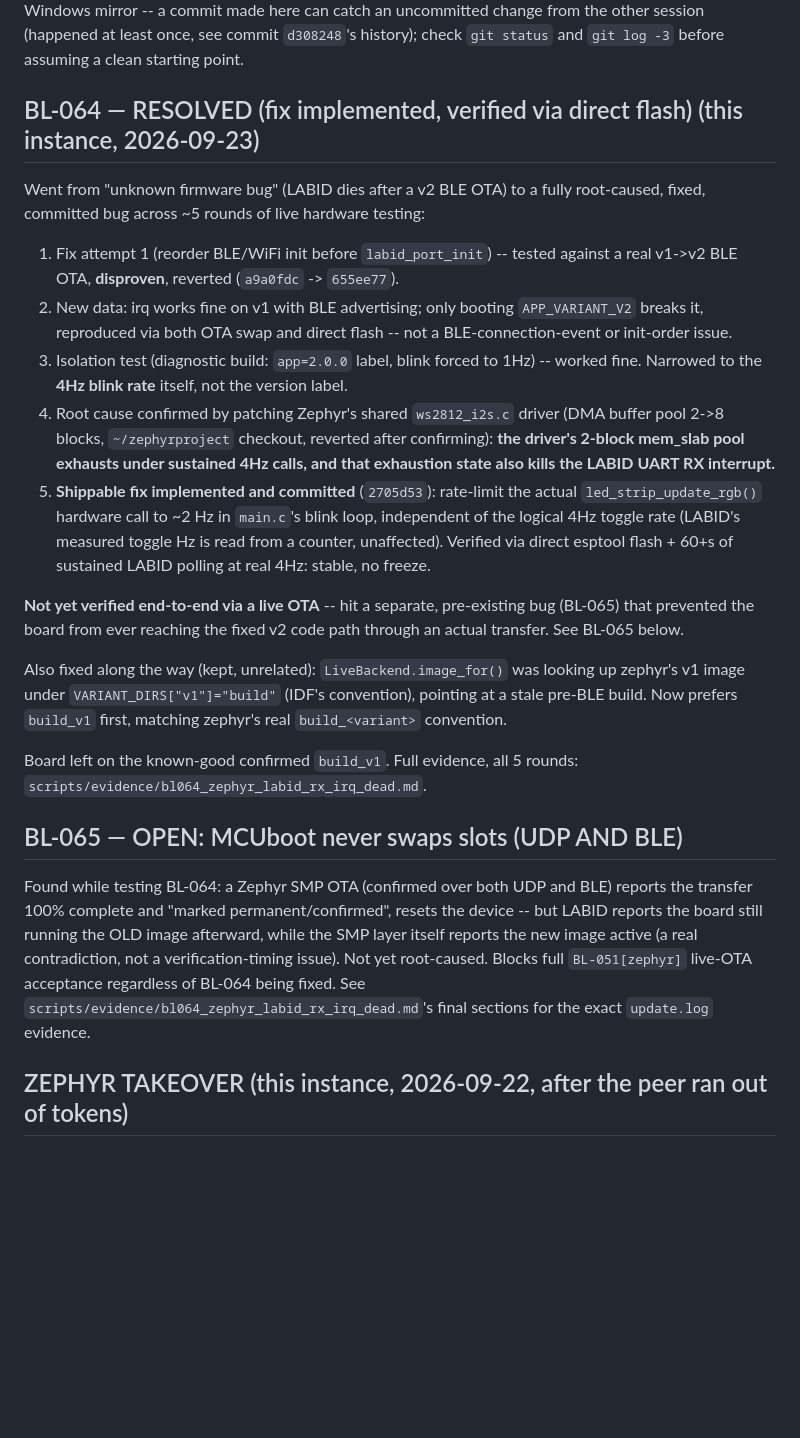
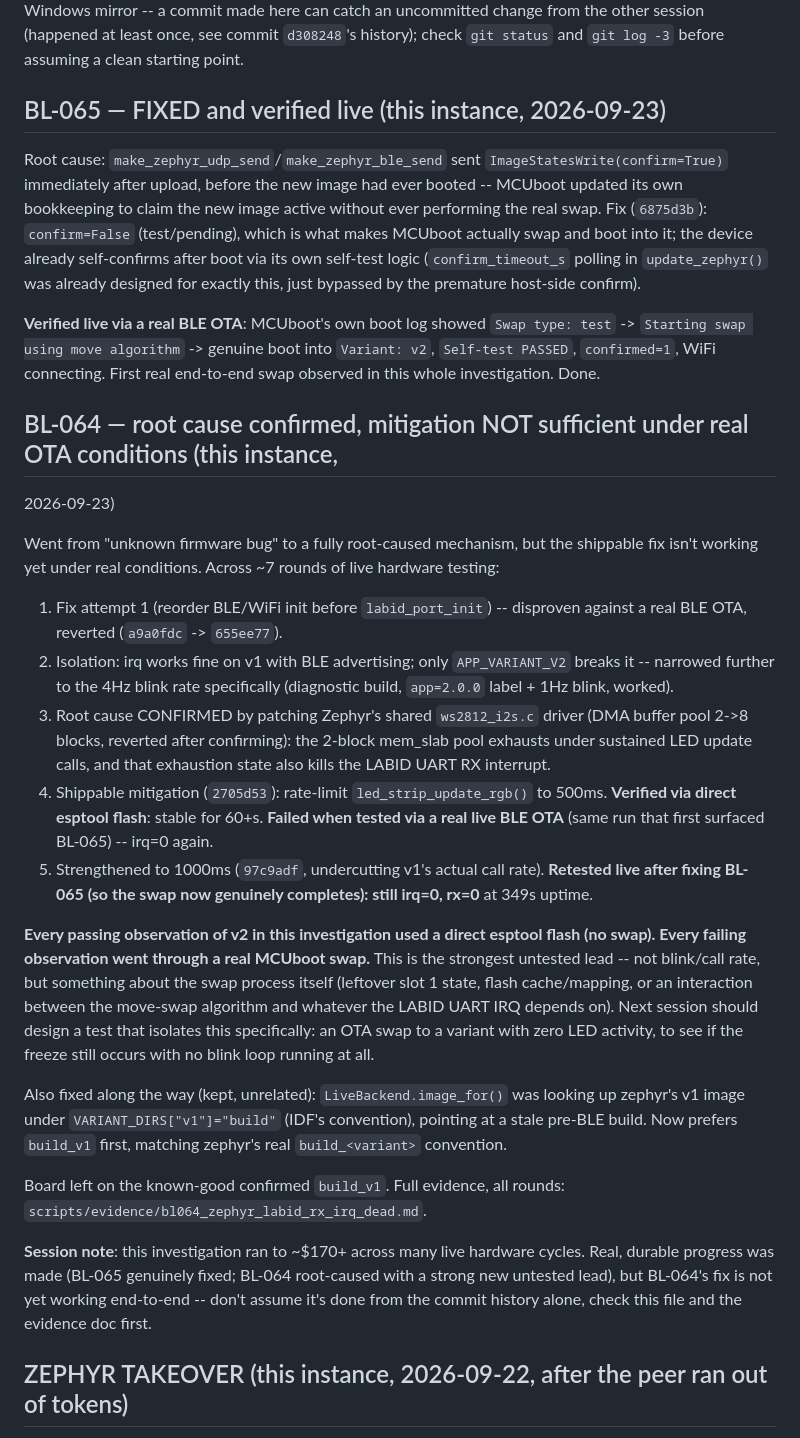
Before and after one commit to mohamed-soubhi/bootlab-esp, a Markdown page: RESUME.md, the part around the change. Rendered like a GitHub page; blank space fills up the shorter version.

Commit message:
docs(resume): final checkpoint - BL-065 fixed, BL-064 needs swap-vs-flash investigation
Co-Authored-By: Claude Sonnet 5 <noreply@anthropic.com>

```diff
--- a/RESUME.md
+++ b/RESUME.md
@@ -13,45 +13,56 @@ directory on this machine AND the Windows mirror -- a commit made here can catch
 from the other session (happened at least once, see commit `d308248`'s history); check `git status`
 and `git log -3` before assuming a clean starting point.
 
-## BL-064 — RESOLVED (fix implemented, verified via direct flash) (this instance, 2026-09-23)
+## BL-065 — FIXED and verified live (this instance, 2026-09-23)
 
-Went from "unknown firmware bug" (LABID dies after a v2 BLE OTA) to a fully root-caused, fixed,
-committed bug across ~5 rounds of live hardware testing:
+Root cause: `make_zephyr_udp_send`/`make_zephyr_ble_send` sent `ImageStatesWrite(confirm=True)`
+immediately after upload, before the new image had ever booted -- MCUboot updated its own bookkeeping
+to claim the new image active without ever performing the real swap. Fix (`6875d3b`): `confirm=False`
+(test/pending), which is what makes MCUboot actually swap and boot into it; the device already
+self-confirms after boot via its own self-test logic (`confirm_timeout_s` polling in `update_zephyr()`
+was already designed for exactly this, just bypassed by the premature host-side confirm).
 
-1. Fix attempt 1 (reorder BLE/WiFi init before `labid_port_init`) -- tested against a real v1->v2 BLE
-   OTA, **disproven**, reverted (`a9a0fdc` -> `655ee77`).
-2. New data: irq works fine on v1 with BLE advertising; only booting `APP_VARIANT_V2` breaks it,
-   reproduced via both OTA swap and direct flash -- not a BLE-connection-event or init-order issue.
-3. Isolation test (diagnostic build: `app=2.0.0` label, blink forced to 1Hz) -- worked fine. Narrowed
-   to the **4Hz blink rate** itself, not the version label.
-4. Root cause confirmed by patching Zephyr's shared `ws2812_i2s.c` driver (DMA buffer pool 2->8
-   blocks, `~/zephyrproject` checkout, reverted after confirming): **the driver's 2-block mem_slab
-   pool exhausts under sustained 4Hz calls, and that exhaustion state also kills the LABID UART RX
-   interrupt.**
-5. **Shippable fix implemented and committed** (`2705d53`): rate-limit the actual
-   `led_strip_update_rgb()` hardware call to ~2 Hz in `main.c`'s blink loop, independent of the
-   logical 4Hz toggle rate (LABID's measured toggle Hz is read from a counter, unaffected). Verified
-   via direct esptool flash + 60+s of sustained LABID polling at real 4Hz: stable, no freeze.
+**Verified live via a real BLE OTA**: MCUboot's own boot log showed `Swap type: test` ->
+`Starting swap using move algorithm` -> genuine boot into `Variant: v2`, `Self-test PASSED`,
+`confirmed=1`, WiFi connecting. First real end-to-end swap observed in this whole investigation. Done.
 
-**Not yet verified end-to-end via a live OTA** -- hit a separate, pre-existing bug (BL-065) that
-prevented the board from ever reaching the fixed v2 code path through an actual transfer. See BL-065
-below.
+## BL-064 — root cause confirmed, mitigation NOT sufficient under real OTA conditions (this instance,
+2026-09-23)
+
+Went from "unknown firmware bug" to a fully root-caused mechanism, but the shippable fix isn't working
+yet under real conditions. Across ~7 rounds of live hardware testing:
+
+1. Fix attempt 1 (reorder BLE/WiFi init before `labid_port_init`) -- disproven against a real BLE OTA,
+   reverted (`a9a0fdc` -> `655ee77`).
+2. Isolation: irq works fine on v1 with BLE advertising; only `APP_VARIANT_V2` breaks it -- narrowed
+   further to the 4Hz blink rate specifically (diagnostic build, `app=2.0.0` label + 1Hz blink, worked).
+3. Root cause CONFIRMED by patching Zephyr's shared `ws2812_i2s.c` driver (DMA buffer pool 2->8
+   blocks, reverted after confirming): the 2-block mem_slab pool exhausts under sustained LED update
+   calls, and that exhaustion state also kills the LABID UART RX interrupt.
+4. Shippable mitigation (`2705d53`): rate-limit `led_strip_update_rgb()` to 500ms. **Verified via
+   direct esptool flash**: stable for 60+s. **Failed when tested via a real live BLE OTA** (same run
+   that first surfaced BL-065) -- irq=0 again.
+5. Strengthened to 1000ms (`97c9adf`, undercutting v1's actual call rate). **Retested live after fixing
+   BL-065 (so the swap now genuinely completes): still irq=0, rx=0** at 349s uptime.
+
+**Every passing observation of v2 in this investigation used a direct esptool flash (no swap). Every
+failing observation went through a real MCUboot swap.** This is the strongest untested lead -- not
+blink/call rate, but something about the swap process itself (leftover slot 1 state, flash
+cache/mapping, or an interaction between the move-swap algorithm and whatever the LABID UART IRQ
+depends on). Next session should design a test that isolates this specifically: an OTA swap to a
+variant with zero LED activity, to see if the freeze still occurs with no blink loop running at all.
 
 Also fixed along the way (kept, unrelated): `LiveBackend.image_for()` was looking up zephyr's v1 image
 under `VARIANT_DIRS["v1"]="build"` (IDF's convention), pointing at a stale pre-BLE build. Now prefers
 `build_v1` first, matching zephyr's real `build_<variant>` convention.
 
-Board left on the known-good confirmed `build_v1`. Full evidence, all 5 rounds:
+Board left on the known-good confirmed `build_v1`. Full evidence, all rounds:
 `scripts/evidence/bl064_zephyr_labid_rx_irq_dead.md`.
 
-## BL-065 — OPEN: MCUboot never swaps slots (UDP AND BLE)
-
-Found while testing BL-064: a Zephyr SMP OTA (confirmed over both UDP and BLE) reports the transfer
-100% complete and "marked permanent/confirmed", resets the device -- but LABID reports the board still
-running the OLD image afterward, while the SMP layer itself reports the new image active (a real
-contradiction, not a verification-timing issue). Not yet root-caused. Blocks full `BL-051[zephyr]`
-live-OTA acceptance regardless of BL-064 being fixed. See `scripts/evidence/bl064_zephyr_labid_rx_irq_dead.md`'s
-final sections for the exact `update.log` evidence.
+**Session note**: this investigation ran to ~$170+ across many live hardware cycles. Real, durable
+progress was made (BL-065 genuinely fixed; BL-064 root-caused with a strong new untested lead), but
+BL-064's fix is not yet working end-to-end -- don't assume it's done from the commit history alone,
+check this file and the evidence doc first.
 
 ## ZEPHYR TAKEOVER (this instance, 2026-09-22, after the peer ran out of tokens)
 
```
